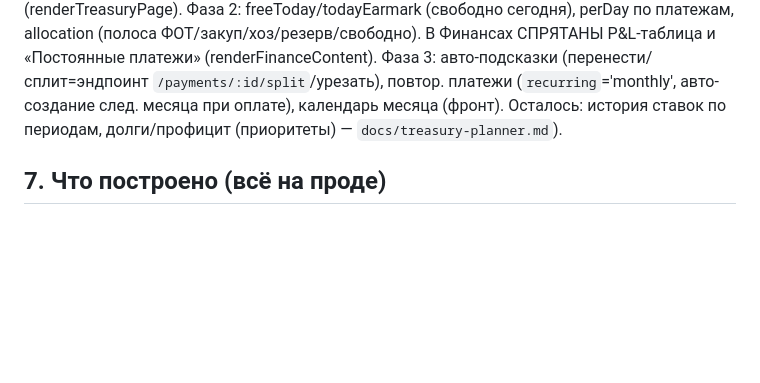
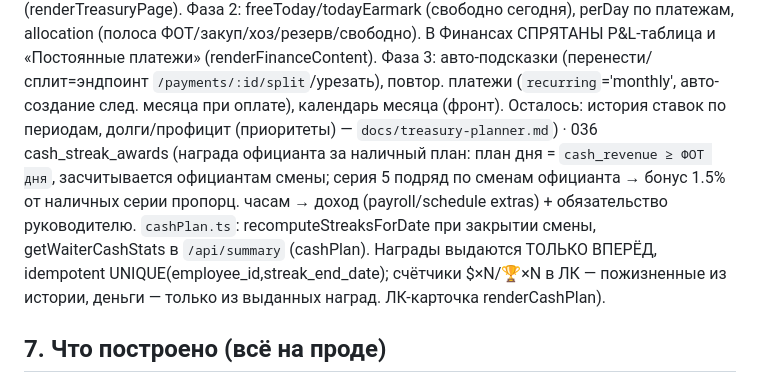
Before and after one commit to Etna-35/grafik, a Markdown page: CLAUDE.md, the part around the change. GitHub-like rendering; blank space fills up the shorter version.

Commit message:
docs: миграция 036 cash_streak_awards (награда официанта за наличный план)
Co-Authored-By: Claude Opus 4.8 <noreply@anthropic.com>

```diff
--- a/CLAUDE.md
+++ b/CLAUDE.md
@@ -107,7 +107,13 @@ UNIQUE(employee_id,slot); показ по бокам от куклы на стр
 (полоса ФОТ/закуп/хоз/резерв/свободно). В Финансах СПРЯТАНЫ P&L-таблица и «Постоянные платежи»
 (renderFinanceContent). Фаза 3: авто-подсказки (перенести/сплит=эндпоинт `/payments/:id/split`/урезать),
 повтор. платежи (`recurring`='monthly', авто-создание след. месяца при оплате), календарь месяца (фронт).
-Осталось: история ставок по периодам, долги/профицит (приоритеты) — `docs/treasury-planner.md`).
+Осталось: история ставок по периодам, долги/профицит (приоритеты) — `docs/treasury-planner.md`) ·
+036 cash_streak_awards (награда официанта за наличный план: план дня = `cash_revenue ≥ ФОТ дня`,
+засчитывается официантам смены; серия 5 подряд по сменам официанта → бонус 1.5% от наличных серии
+пропорц. часам → доход (payroll/schedule extras) + обязательство руководителю. `cashPlan.ts`:
+recomputeStreaksForDate при закрытии смены, getWaiterCashStats в `/api/summary` (cashPlan). Награды
+выдаются ТОЛЬКО ВПЕРЁД, idempotent UNIQUE(employee_id,streak_end_date); счётчики $×N/🏆×N в ЛК —
+пожизненные из истории, деньги — только из выданных наград. ЛК-карточка renderCashPlan).
 
 ## 7. Что построено (всё на проде)
 - **Главная/ЛК:** приветствие + «цель дня» (план выручки = ФОТ_дня/0.23, ×0.8 будни / ×1.5 ПТ-СБ; наличный план =
```
